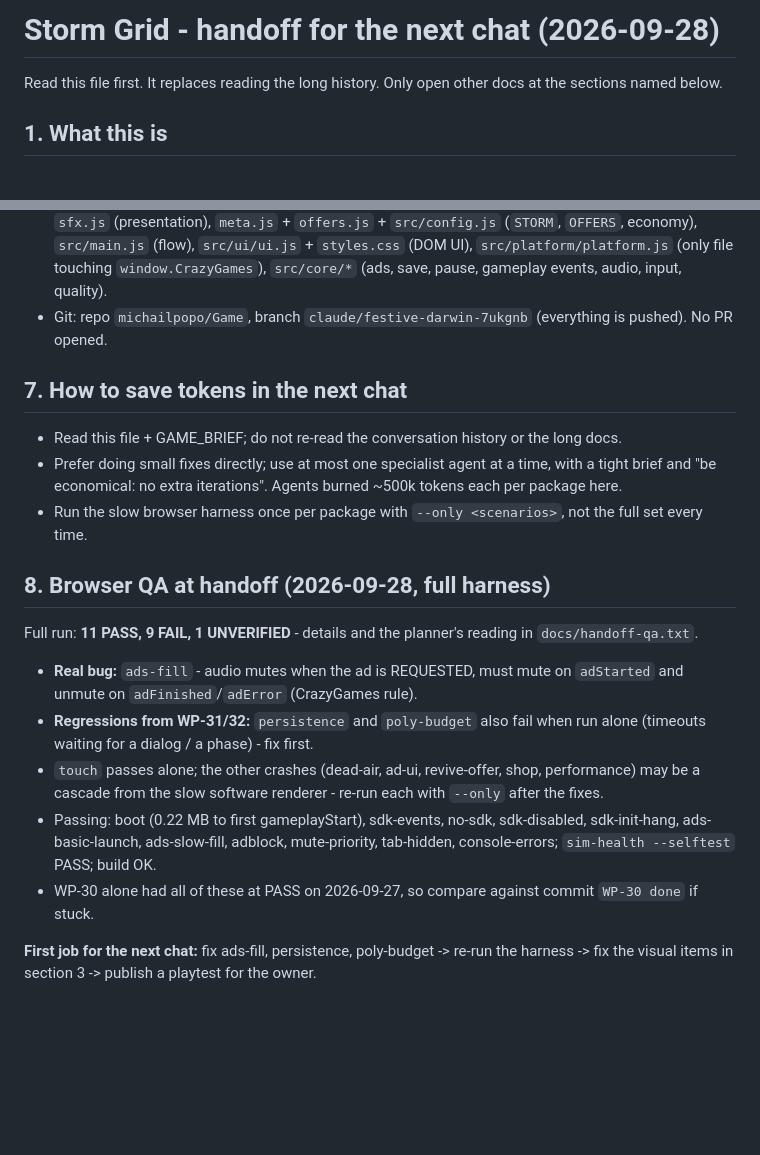
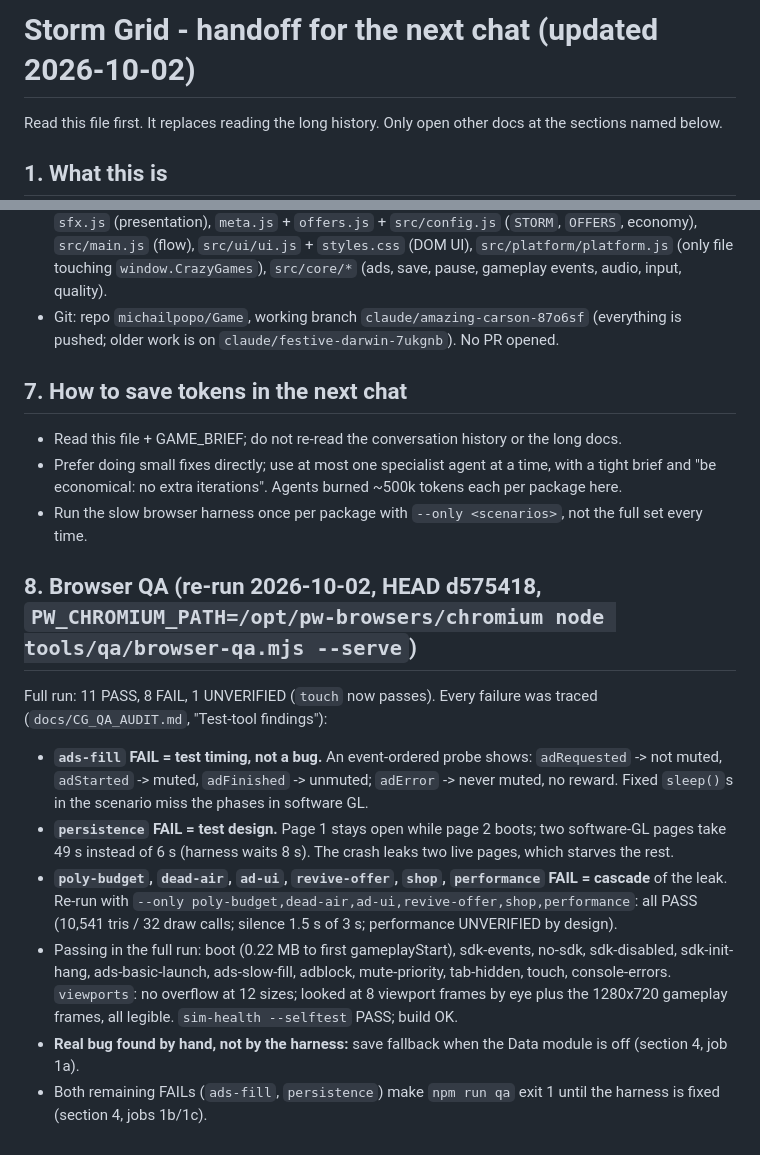
Before and after one commit to michailpopo/Game, a Markdown page: HANDOFF.md, 2 parts joined by grey strips. GitHub-like rendering; blank space fills up the shorter version.

```diff
--- a/HANDOFF.md
+++ b/HANDOFF.md
@@ -1,4 +1,4 @@
-# Storm Grid - handoff for the next chat (2026-09-28)
+# Storm Grid - handoff for the next chat (updated 2026-10-02)
 
 Read this file first. It replaces reading the long history. Only open other docs at the sections named below.
 
@@ -106,7 +115,7 @@ What I saw in the last screenshots (fix first):
   (presentation), `meta.js` + `offers.js` + `src/config.js` (`STORM`, `OFFERS`, economy), `src/main.js` (flow),
   `src/ui/ui.js` + `styles.css` (DOM UI), `src/platform/platform.js` (only file touching `window.CrazyGames`),
   `src/core/*` (ads, save, pause, gameplay events, audio, input, quality).
-- Git: repo `michailpopo/Game`, branch `claude/festive-darwin-7ukgnb` (everything is pushed). No PR opened.
+- Git: repo `michailpopo/Game`, working branch `claude/amazing-carson-87o6sf` (everything is pushed; older work is on `claude/festive-darwin-7ukgnb`). No PR opened.
 
 ## 7. How to save tokens in the next chat
 
@@ -115,18 +124,18 @@ What I saw in the last screenshots (fix first):
   economical: no extra iterations". Agents burned ~500k tokens each per package here.
 - Run the slow browser harness once per package with `--only <scenarios>`, not the full set every time.
 
-## 8. Browser QA at handoff (2026-09-28, full harness)
+## 8. Browser QA (re-run 2026-10-02, HEAD d575418, `PW_CHROMIUM_PATH=/opt/pw-browsers/chromium node tools/qa/browser-qa.mjs --serve`)
 
-Full run: **11 PASS, 9 FAIL, 1 UNVERIFIED** - details and the planner's reading in `docs/handoff-qa.txt`.
-- **Real bug:** `ads-fill` - audio mutes when the ad is REQUESTED, must mute on `adStarted` and unmute on
-  `adFinished`/`adError` (CrazyGames rule).
-- **Regressions from WP-31/32:** `persistence` and `poly-budget` also fail when run alone (timeouts waiting for a
-  dialog / a phase) - fix first.
-- `touch` passes alone; the other crashes (dead-air, ad-ui, revive-offer, shop, performance) may be a cascade from the
-  slow software renderer - re-run each with `--only` after the fixes.
-- Passing: boot (0.22 MB to first gameplayStart), sdk-events, no-sdk, sdk-disabled, sdk-init-hang, ads-basic-launch,
-  ads-slow-fill, adblock, mute-priority, tab-hidden, console-errors; `sim-health --selftest` PASS; build OK.
-- WP-30 alone had all of these at PASS on 2026-09-27, so compare against commit `WP-30 done` if stuck.
-
-**First job for the next chat:** fix ads-fill, persistence, poly-budget -> re-run the harness -> fix the visual items
-in section 3 -> publish a playtest for the owner.
+Full run: 11 PASS, 8 FAIL, 1 UNVERIFIED (`touch` now passes). Every failure was traced (`docs/CG_QA_AUDIT.md`, "Test-tool findings"):
+- **`ads-fill` FAIL = test timing, not a bug.** An event-ordered probe shows: `adRequested` -> not muted, `adStarted` -> muted,
+  `adFinished` -> unmuted; `adError` -> never muted, no reward. Fixed `sleep()`s in the scenario miss the phases in software GL.
+- **`persistence` FAIL = test design.** Page 1 stays open while page 2 boots; two software-GL pages take 49 s instead of 6 s
+  (harness waits 8 s). The crash leaks two live pages, which starves the rest.
+- **`poly-budget`, `dead-air`, `ad-ui`, `revive-offer`, `shop`, `performance` FAIL = cascade** of the leak. Re-run with
+  `--only poly-budget,dead-air,ad-ui,revive-offer,shop,performance`: all PASS (10,541 tris / 32 draw calls; silence 1.5 s of
+  3 s; performance UNVERIFIED by design).
+- Passing in the full run: boot (0.22 MB to first gameplayStart), sdk-events, no-sdk, sdk-disabled, sdk-init-hang,
+  ads-basic-launch, ads-slow-fill, adblock, mute-priority, tab-hidden, touch, console-errors. `viewports`: no overflow at 12 sizes;
+  looked at 8 viewport frames by eye plus the 1280x720 gameplay frames, all legible. `sim-health --selftest` PASS; build OK.
+- **Real bug found by hand, not by the harness:** save fallback when the Data module is off (section 4, job 1a).
+- Both remaining FAILs (`ads-fill`, `persistence`) make `npm run qa` exit 1 until the harness is fixed (section 4, jobs 1b/1c).
```
Also changed, not shown: other parts of HANDOFF.md (+26 -17 lines), docs/CG_QA_AUDIT.md (added, +183 -0 lines), docs/PROJECT_STATUS.md (+13 -9 lines).
